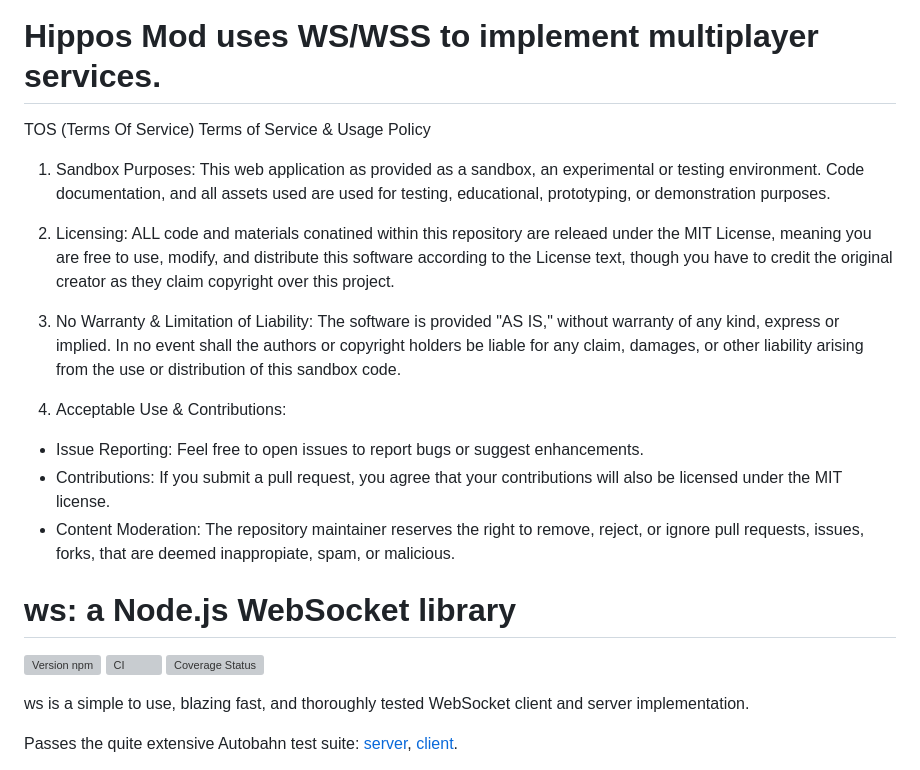
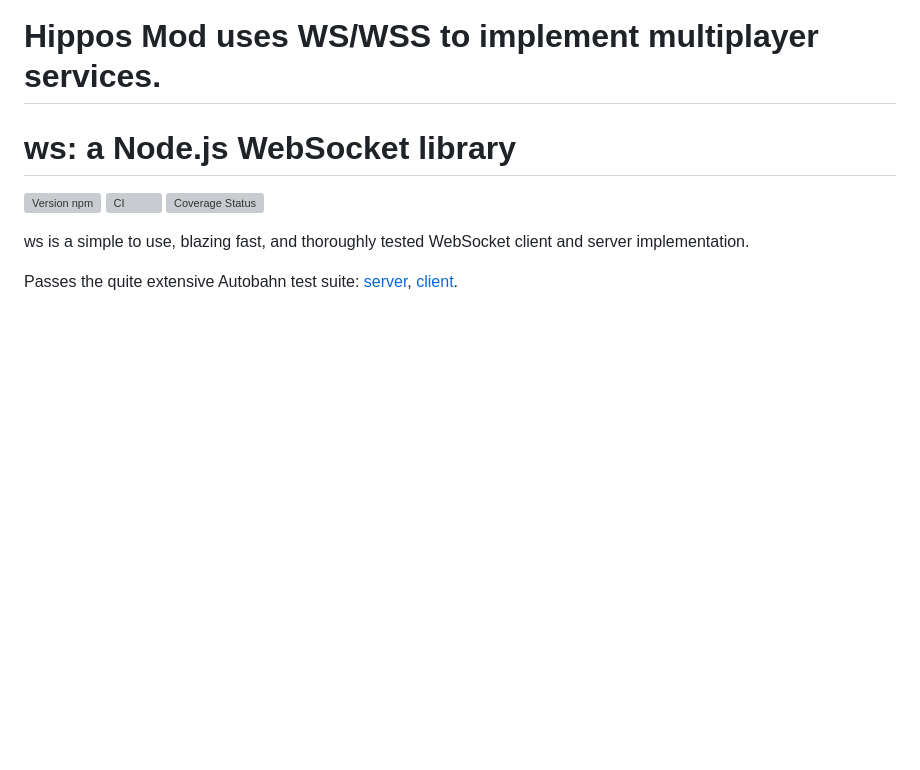
Before and after one commit to Gituser56/Hippos-Mod, a Markdown page: README.md, the part around the change. GitHub-like rendering; blank space fills up the shorter version; grey boxes are pictures that could not be loaded.

Commit message:
Remove TOS section from README.md
Removed Terms of Service section from README.

```diff
--- a/README.md
+++ b/README.md
@@ -1,23 +1,5 @@
 
 # Hippos Mod uses WS/WSS to implement multiplayer services.
-
-TOS (Terms Of Service)
-Terms of Service & Usage Policy
-
-1. Sandbox Purposes:
-This web application as provided as a sandbox, an experimental or testing environment.
-Code documentation, and all assets used are used for testing, educational, prototyping, or demonstration purposes.
-
-2. Licensing:
-ALL code and materials conatined within this repository are releaed under the MIT License, meaning you are free to use, modify, and distribute this software according to the License text, though you have to credit the original creator as they claim copyright over this project.
-
-3. No Warranty & Limitation of Liability:
-The software is provided "AS IS," without warranty of any kind, express or implied. In no event shall the authors or copyright holders be liable for any claim, damages, or other liability arising from the use or distribution of this sandbox code.
-
-4. Acceptable Use & Contributions:
-- Issue Reporting: Feel free to open issues to report bugs or suggest enhancements.
-- Contributions: If you submit a pull request, you agree that your contributions will also be licensed under the MIT license.
-- Content Moderation: The repository maintainer reserves the right to remove, reject, or ignore pull requests, issues, forks, that are deemed inappropiate, spam, or malicious.
 
 # ws: a Node.js WebSocket library
 
```
